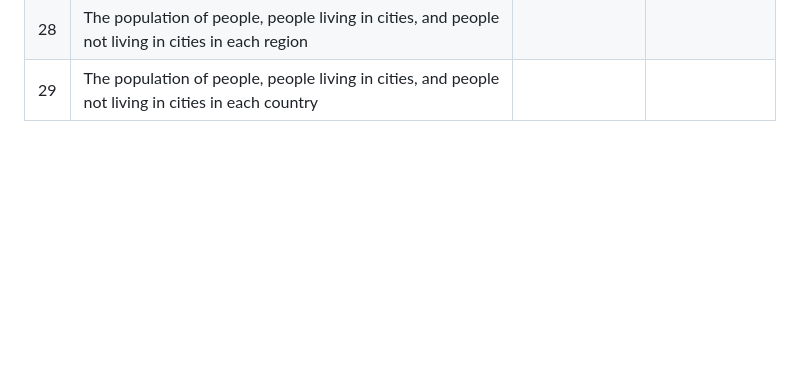
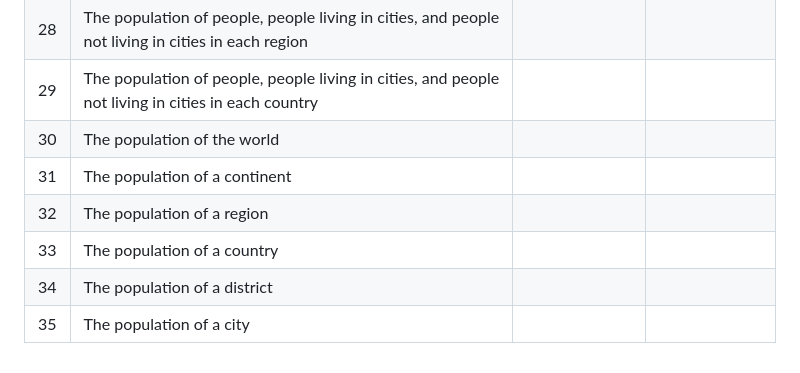
Before and after one commit to moi-kei/set08103_Group-11, a Markdown page: README.md, the part around the change. Rendered like a GitHub page; blank space fills up the shorter version.

```diff
--- a/README.md
+++ b/README.md
@@ -48,3 +48,9 @@ You work for an organisation that requires reporting on population information.
 | 23 | The population of people, people living in cities, and people not living in cities in each continent |  |  |
 | 28 | The population of people, people living in cities, and people not living in cities in each region |  |  |
 | 29 | The population of people, people living in cities, and people not living in cities in each country |  |  |
+| 30 | The population of the world |  |  |
+| 31 | The population of a continent |  |  |
+| 32 | The population of a region |  |  |
+| 33 | The population of a country |  |  |
+| 34 | The population of a district |  |  |
+| 35 | The population of a city |  |  |
```
